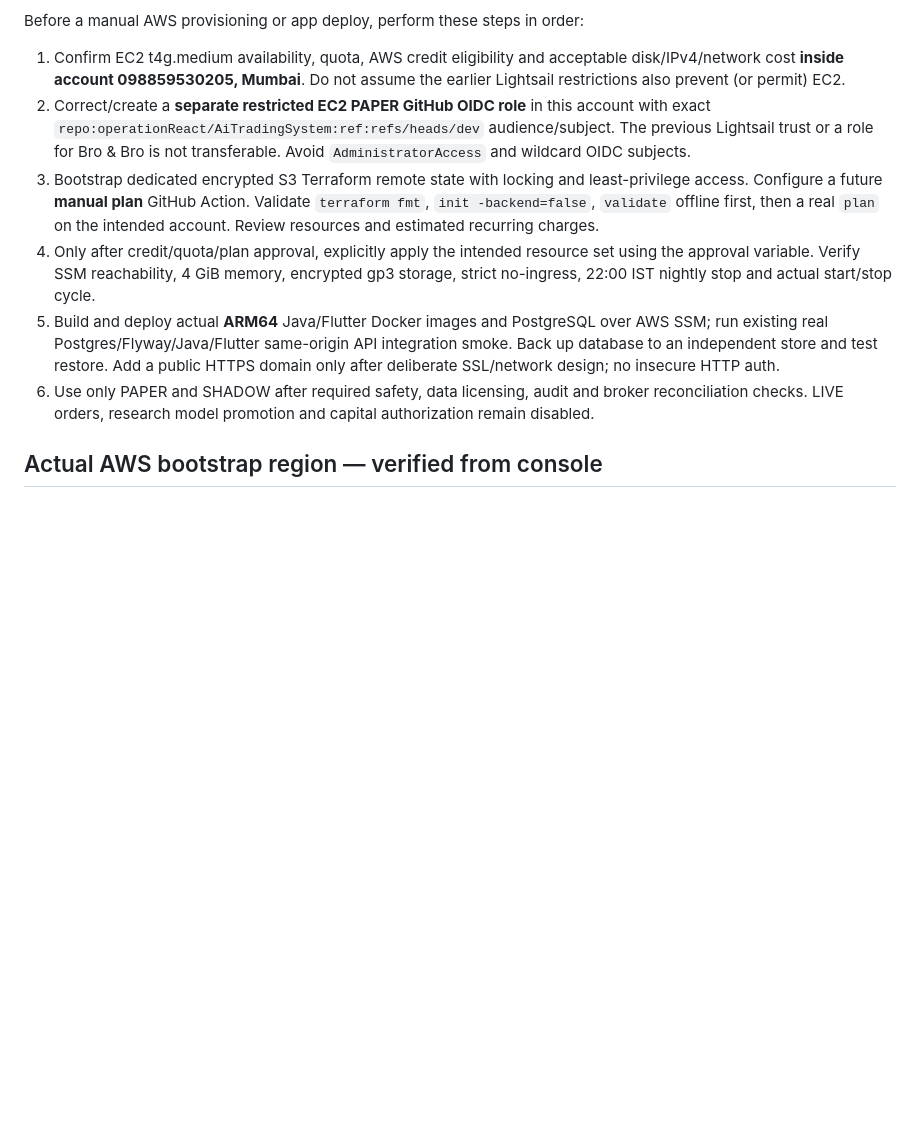
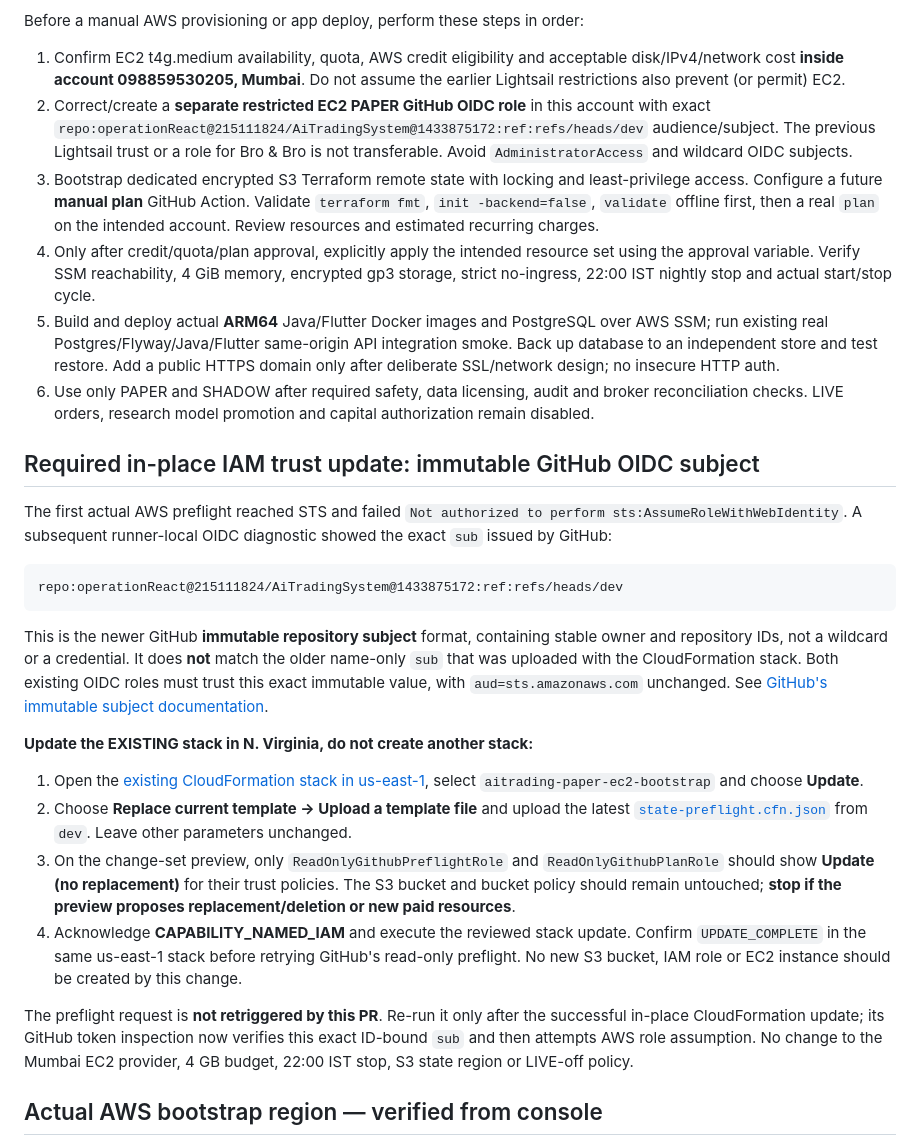
Before and after one commit to operationReact/AiTradingSystem, a Markdown page: docs/deployment/ec2-paper-cost-optimized.md, the part around the change. GitHub-like rendering; blank space fills up the shorter version.

Commit message:
PAPER EC2: trust exact immutable GitHub repository OIDC subject, no wildcard

````diff
--- a/docs/deployment/ec2-paper-cost-optimized.md
+++ b/docs/deployment/ec2-paper-cost-optimized.md
@@ -46,11 +46,30 @@ Bootstrapping uses Amazon Linux 2023 ARM64 with SSM Agent and Docker. Compose is
 Before a manual AWS provisioning or app deploy, perform these steps in order:
 
 1. Confirm EC2 t4g.medium availability, quota, AWS credit eligibility and acceptable disk/IPv4/network cost **inside account 098859530205, Mumbai**. Do not assume the earlier Lightsail restrictions also prevent (or permit) EC2.
-2. Correct/create a **separate restricted EC2 PAPER GitHub OIDC role** in this account with exact `repo:operationReact/AiTradingSystem:ref:refs/heads/dev` audience/subject. The previous Lightsail trust or a role for Bro & Bro is not transferable. Avoid `AdministratorAccess` and wildcard OIDC subjects.
+2. Correct/create a **separate restricted EC2 PAPER GitHub OIDC role** in this account with exact `repo:operationReact@215111824/AiTradingSystem@1433875172:ref:refs/heads/dev` audience/subject. The previous Lightsail trust or a role for Bro & Bro is not transferable. Avoid `AdministratorAccess` and wildcard OIDC subjects.
 3. Bootstrap dedicated encrypted S3 Terraform remote state with locking and least-privilege access. Configure a future **manual plan** GitHub Action. Validate `terraform fmt`, `init -backend=false`, `validate` offline first, then a real `plan` on the intended account. Review resources and estimated recurring charges.
 4. Only after credit/quota/plan approval, explicitly apply the intended resource set using the approval variable. Verify SSM reachability, 4 GiB memory, encrypted gp3 storage, strict no-ingress, 22:00 IST nightly stop and actual start/stop cycle.
 5. Build and deploy actual **ARM64** Java/Flutter Docker images and PostgreSQL over AWS SSM; run existing real Postgres/Flyway/Java/Flutter same-origin API integration smoke. Back up database to an independent store and test restore. Add a public HTTPS domain only after deliberate SSL/network design; no insecure HTTP auth.
 6. Use only PAPER and SHADOW after required safety, data licensing, audit and broker reconciliation checks. LIVE orders, research model promotion and capital authorization remain disabled.
+
+## Required in-place IAM trust update: immutable GitHub OIDC subject
+
+The first actual AWS preflight reached STS and failed `Not authorized to perform sts:AssumeRoleWithWebIdentity`. A subsequent runner-local OIDC diagnostic showed the exact `sub` issued by GitHub:
+
+```text
+repo:operationReact@215111824/AiTradingSystem@1433875172:ref:refs/heads/dev
+```
+
+This is the newer GitHub **immutable repository subject** format, containing stable owner and repository IDs, not a wildcard or a credential. It does **not** match the older name-only `sub` that was uploaded with the CloudFormation stack. Both existing OIDC roles must trust this exact immutable value, with `aud=sts.amazonaws.com` unchanged. See [GitHub's immutable subject documentation](https://docs.github.com/en/actions/reference/security/oidc).
+
+**Update the EXISTING stack in N. Virginia, do not create another stack:**
+
+1. Open the [existing CloudFormation stack in us-east-1](https://us-east-1.console.aws.amazon.com/cloudformation/home?region=us-east-1#/stacks), select `aitrading-paper-ec2-bootstrap` and choose **Update**.
+2. Choose **Replace current template → Upload a template file** and upload the latest [`state-preflight.cfn.json`](../../infra/ec2-paper/bootstrap/state-preflight.cfn.json) from `dev`. Leave other parameters unchanged.
+3. On the change-set preview, only `ReadOnlyGithubPreflightRole` and `ReadOnlyGithubPlanRole` should show **Update (no replacement)** for their trust policies. The S3 bucket and bucket policy should remain untouched; **stop if the preview proposes replacement/deletion or new paid resources**.
+4. Acknowledge **CAPABILITY_NAMED_IAM** and execute the reviewed stack update. Confirm `UPDATE_COMPLETE` in the same us-east-1 stack before retrying GitHub's read-only preflight. No new S3 bucket, IAM role or EC2 instance should be created by this change.
+
+The preflight request is **not retriggered by this PR**. Re-run it only after the successful in-place CloudFormation update; its GitHub token inspection now verifies this exact ID-bound `sub` and then attempts AWS role assumption. No change to the Mumbai EC2 provider, 4 GB budget, 22:00 IST stop, S3 state region or LIVE-off policy.
 
 ## Actual AWS bootstrap region — verified from console
 
````
